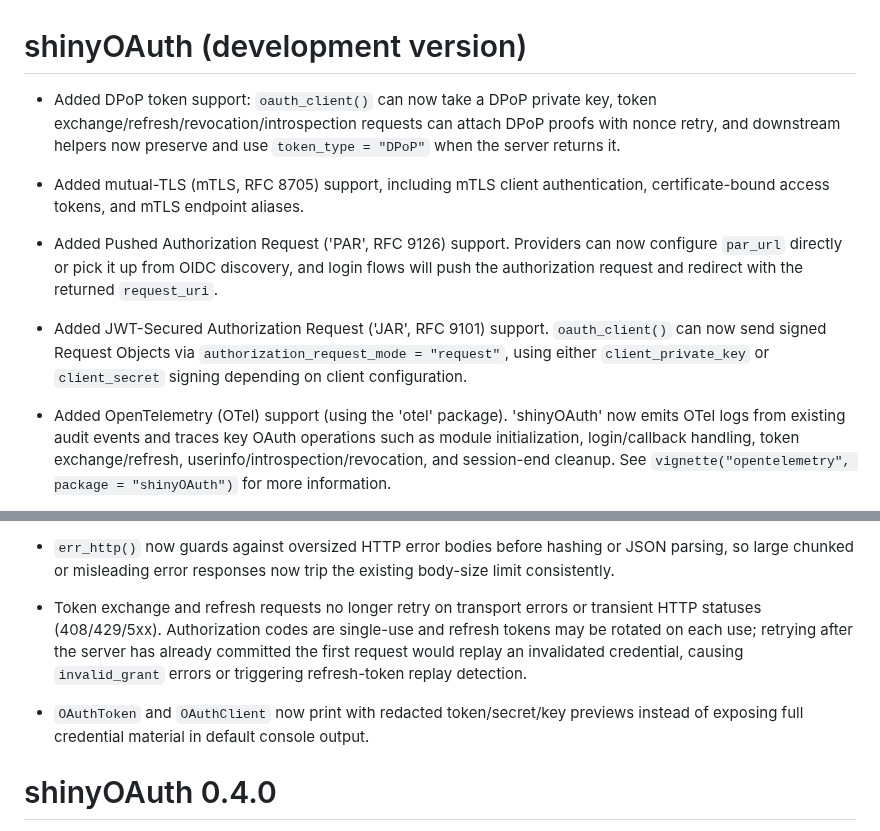
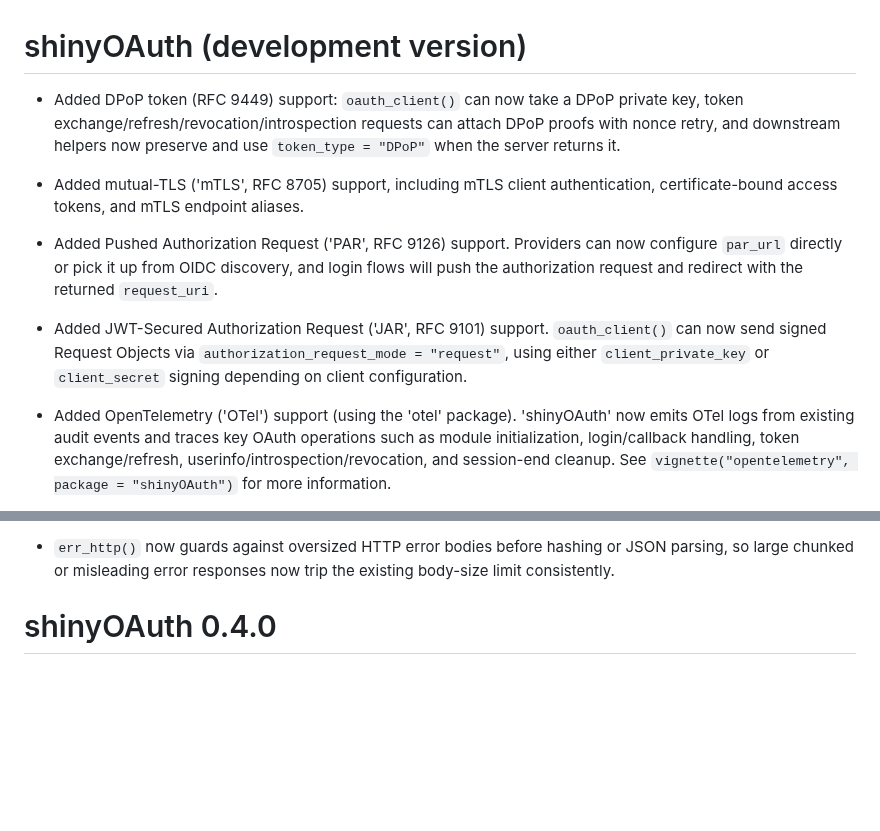
Before and after one commit to lukakoning/shinyOAuth, a Markdown page: NEWS.md, 2 parts joined by grey strips. Rendered like a GitHub page; blank space fills up the shorter version.

```diff
--- a/NEWS.md
+++ b/NEWS.md
@@ -1,11 +1,11 @@
 # shinyOAuth (development version)
 
-* Added DPoP token support: `oauth_client()` can
+* Added DPoP token (RFC 9449) support: `oauth_client()` can
 now take a DPoP private key, token exchange/refresh/revocation/introspection
 requests can attach DPoP proofs with nonce retry, and downstream helpers now
 preserve and use `token_type = "DPoP"` when the server returns it.
 
-* Added mutual-TLS (mTLS, RFC 8705) support, including mTLS client
+* Added mutual-TLS ('mTLS', RFC 8705) support, including mTLS client
 authentication, certificate-bound access tokens, and mTLS endpoint aliases.
 
 * Added Pushed Authorization Request ('PAR', RFC 9126) support.
@@ -19,7 +19,7 @@ with the returned `request_uri`.
 `client_private_key` or `client_secret` signing depending on client
 configuration.
 
-* Added OpenTelemetry (OTel) support (using the 'otel' package).
+* Added OpenTelemetry ('OTel') support (using the 'otel' package).
 'shinyOAuth' now emits OTel logs from existing audit events and traces
 key OAuth operations such as module initialization, login/callback handling,
 token exchange/refresh, userinfo/introspection/revocation, and session-end
@@ -145,15 +149,6 @@ session-age cap.
 * `err_http()` now guards against oversized HTTP error bodies before hashing
 or JSON parsing, so large chunked or misleading error responses now trip the
 existing body-size limit consistently.
-
-* Token exchange and refresh requests no longer retry on transport errors or
-transient HTTP statuses (408/429/5xx). Authorization codes are single-use and
-refresh tokens may be rotated on each use; retrying after the server has
-already committed the first request would replay an invalidated credential,
-causing `invalid_grant` errors or triggering refresh-token replay detection.
-
-* `OAuthToken` and `OAuthClient` now print with redacted token/secret/key
-previews instead of exposing full credential material in default console output.
 
 # shinyOAuth 0.4.0
 
```
Also changed, not shown: other parts of NEWS.md (+67 -63 lines).
